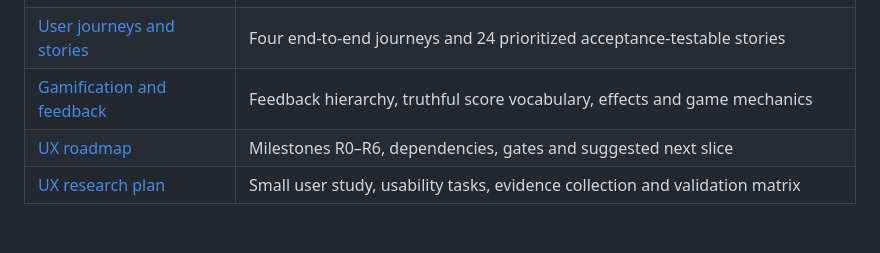
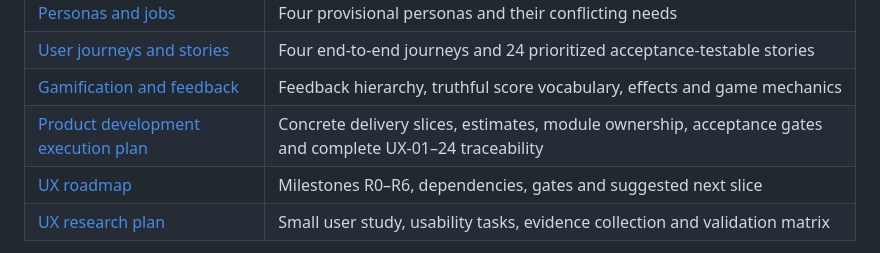
Before and after one commit to passeride/Tangent, a Markdown page: docs/design/README.md, the part around the change. GitHub-like rendering; blank space fills up the shorter version.

Commit message:
docs: link executable product development plan from design index

```diff
--- a/docs/design/README.md
+++ b/docs/design/README.md
@@ -26,6 +26,7 @@ These documents are **research/proposals**, not shipped features or accepted arc
 | [Personas and jobs](personas-and-jobs.md) | Four provisional personas and their conflicting needs |
 | [User journeys and stories](user-stories-and-journeys.md) | Four end-to-end journeys and 24 prioritized acceptance-testable stories |
 | [Gamification and feedback](gamification-and-feedback.md) | Feedback hierarchy, truthful score vocabulary, effects and game mechanics |
+| [Product development execution plan](product-development-plan.md) | Concrete delivery slices, estimates, module ownership, acceptance gates and complete UX-01–24 traceability |
 | [UX roadmap](ux-roadmap.md) | Milestones R0–R6, dependencies, gates and suggested next slice |
 | [UX research plan](ux-research-plan.md) | Small user study, usability tasks, evidence collection and validation matrix |
 
```
